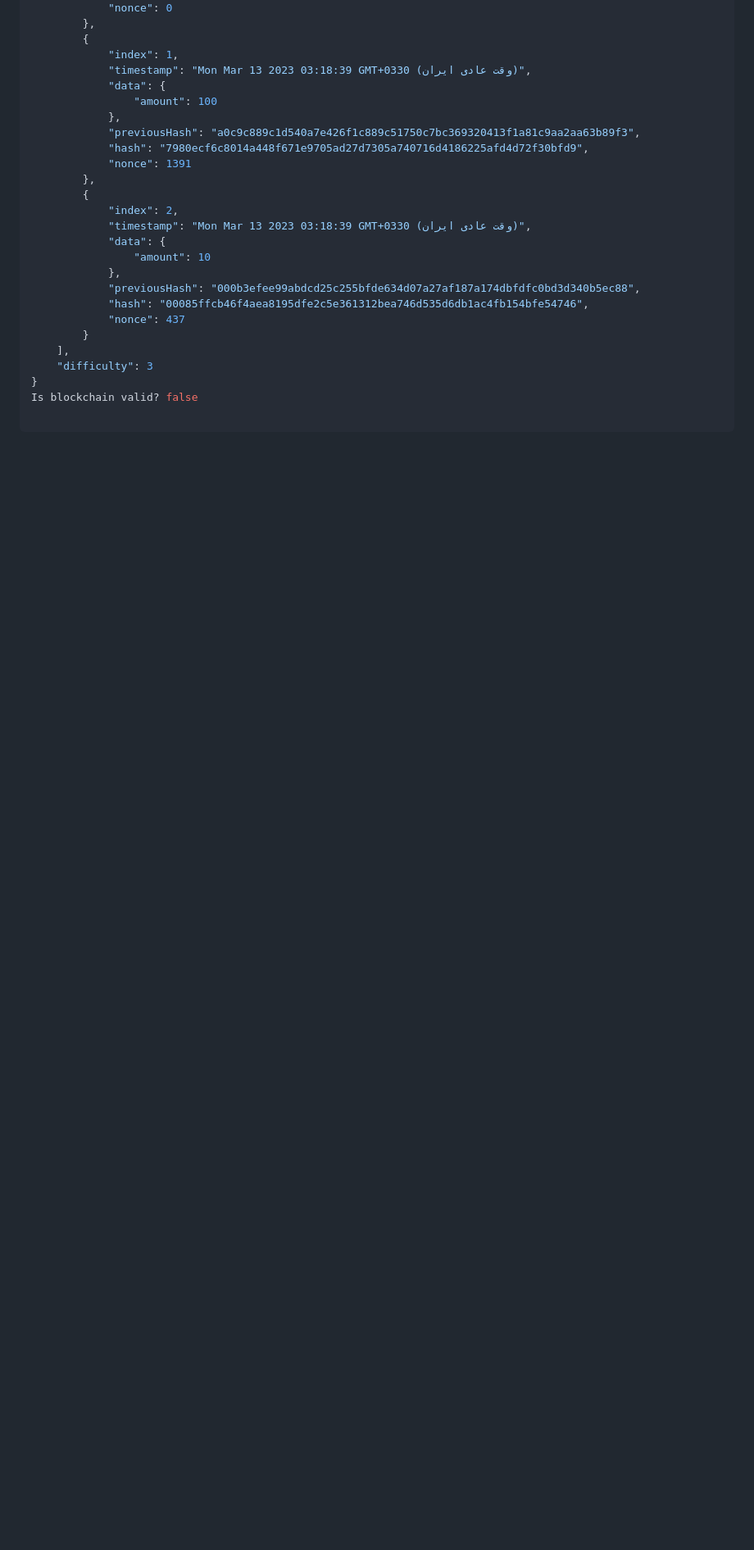
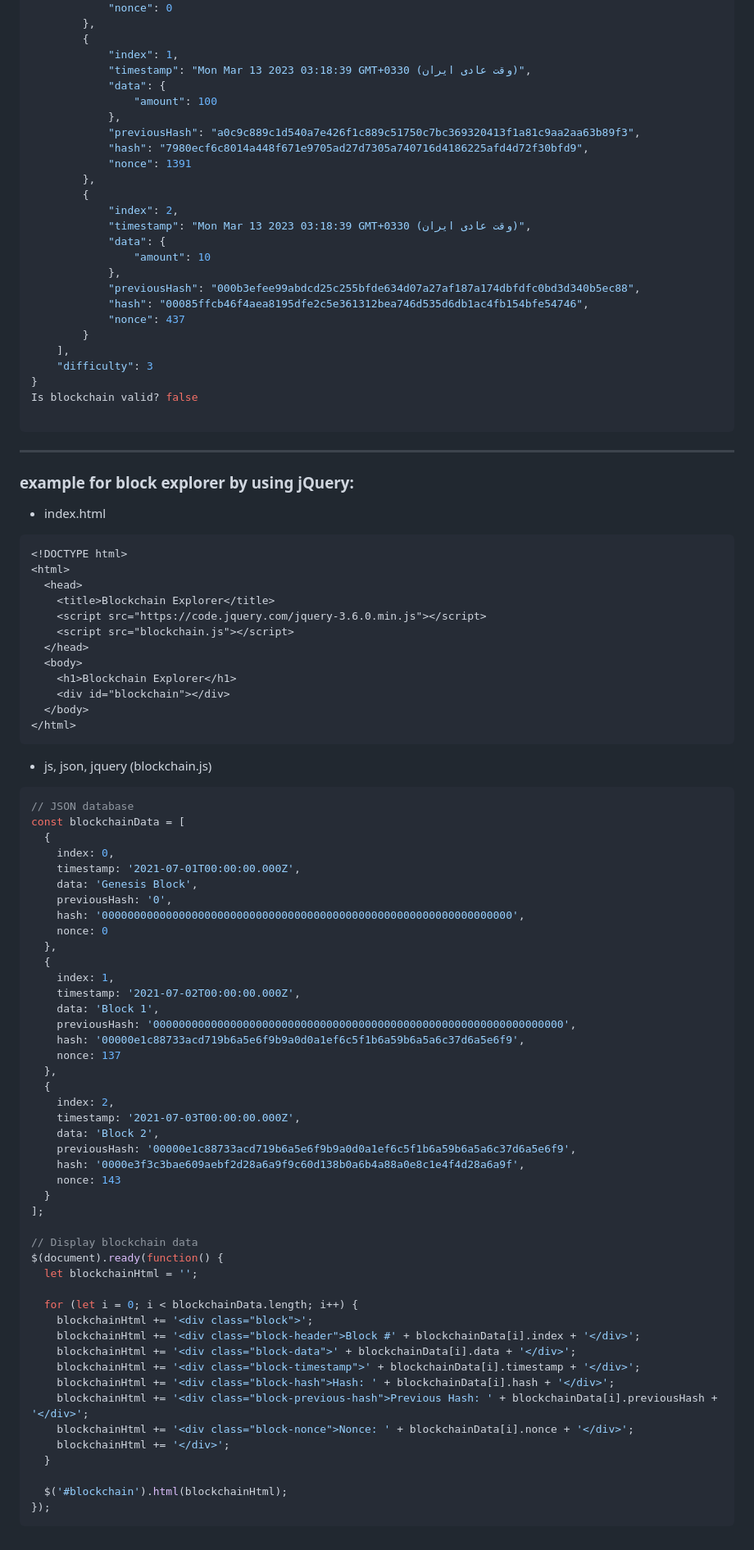
Before and after one commit to mosi-sol/shell, a Markdown page: Blockchain Simulator/readme.md, the part around the change. Shown at 82% size. Rendered like a GitHub page; blank space fills up the shorter version.

````diff
--- a/Blockchain Simulator/readme.md
+++ b/Blockchain Simulator/readme.md
@@ -190,3 +190,72 @@ Is blockchain valid? true
 Is blockchain valid? false
 
 ```
+
+---
+
+### example for block explorer by using jQuery:
+
+- index.html
+```html
+<!DOCTYPE html>
+<html>
+  <head>
+    <title>Blockchain Explorer</title>
+    <script src="https://code.jquery.com/jquery-3.6.0.min.js"></script>
+    <script src="blockchain.js"></script>
+  </head>
+  <body>
+    <h1>Blockchain Explorer</h1>
+    <div id="blockchain"></div>
+  </body>
+</html>
+```
+
+- js, json, jquery (blockchain.js)
+```js
+// JSON database
+const blockchainData = [
+  {
+    index: 0,
+    timestamp: '2021-07-01T00:00:00.000Z',
+    data: 'Genesis Block',
+    previousHash: '0',
+    hash: '0000000000000000000000000000000000000000000000000000000000000000',
+    nonce: 0
+  },
+  {
+    index: 1,
+    timestamp: '2021-07-02T00:00:00.000Z',
+    data: 'Block 1',
+    previousHash: '0000000000000000000000000000000000000000000000000000000000000000',
+    hash: '00000e1c88733acd719b6a5e6f9b9a0d0a1ef6c5f1b6a59b6a5a6c37d6a5e6f9',
+    nonce: 137
+  },
+  {
+    index: 2,
+    timestamp: '2021-07-03T00:00:00.000Z',
+    data: 'Block 2',
+    previousHash: '00000e1c88733acd719b6a5e6f9b9a0d0a1ef6c5f1b6a59b6a5a6c37d6a5e6f9',
+    hash: '0000e3f3c3bae609aebf2d28a6a9f9c60d138b0a6b4a88a0e8c1e4f4d28a6a9f',
+    nonce: 143
+  }
+];
+
+// Display blockchain data
+$(document).ready(function() {
+  let blockchainHtml = '';
+
+  for (let i = 0; i < blockchainData.length; i++) {
+    blockchainHtml += '<div class="block">';
+    blockchainHtml += '<div class="block-header">Block #' + blockchainData[i].index + '</div>';
+    blockchainHtml += '<div class="block-data">' + blockchainData[i].data + '</div>';
+    blockchainHtml += '<div class="block-timestamp">' + blockchainData[i].timestamp + '</div>';
+    blockchainHtml += '<div class="block-hash">Hash: ' + blockchainData[i].hash + '</div>';
+    blockchainHtml += '<div class="block-previous-hash">Previous Hash: ' + blockchainData[i].previousHash + '</div>';
+    blockchainHtml += '<div class="block-nonce">Nonce: ' + blockchainData[i].nonce + '</div>';
+    blockchainHtml += '</div>';
+  }
+
+  $('#blockchain').html(blockchainHtml);
+});
+```
````
